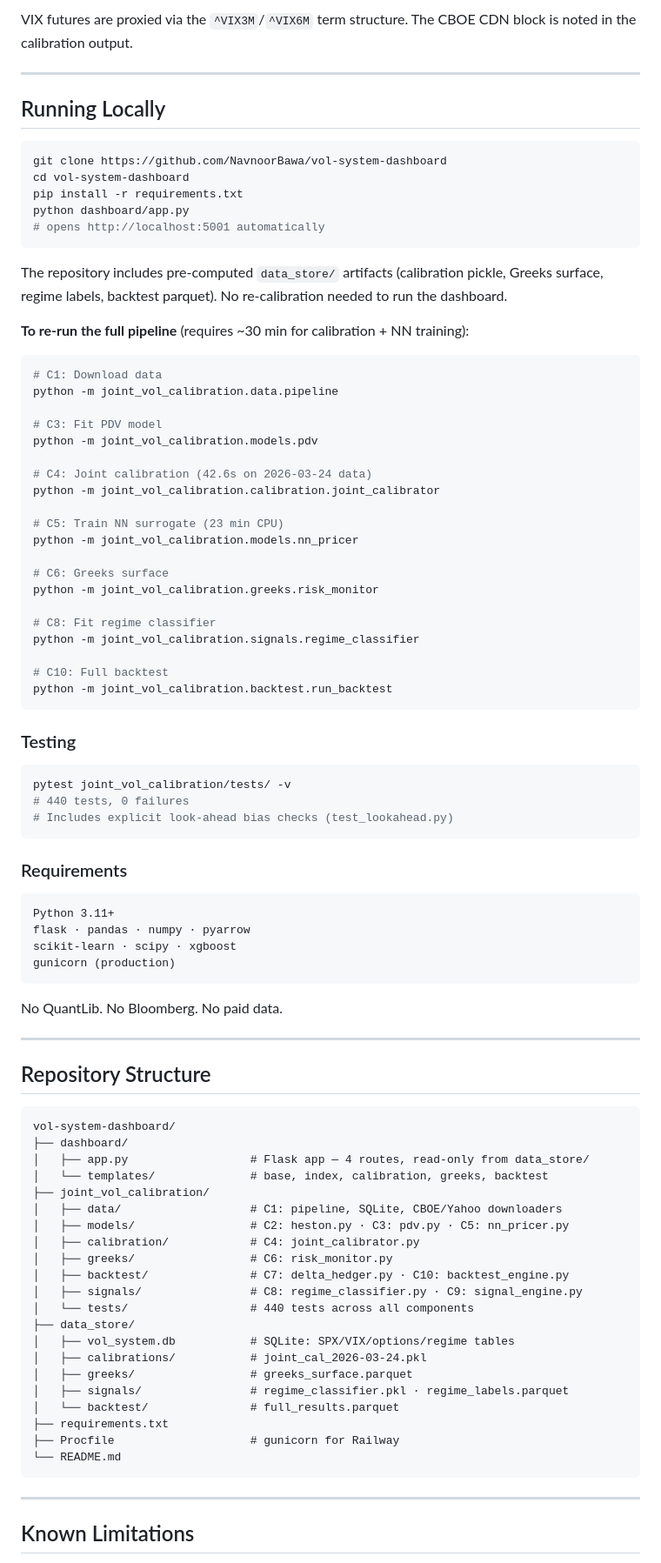
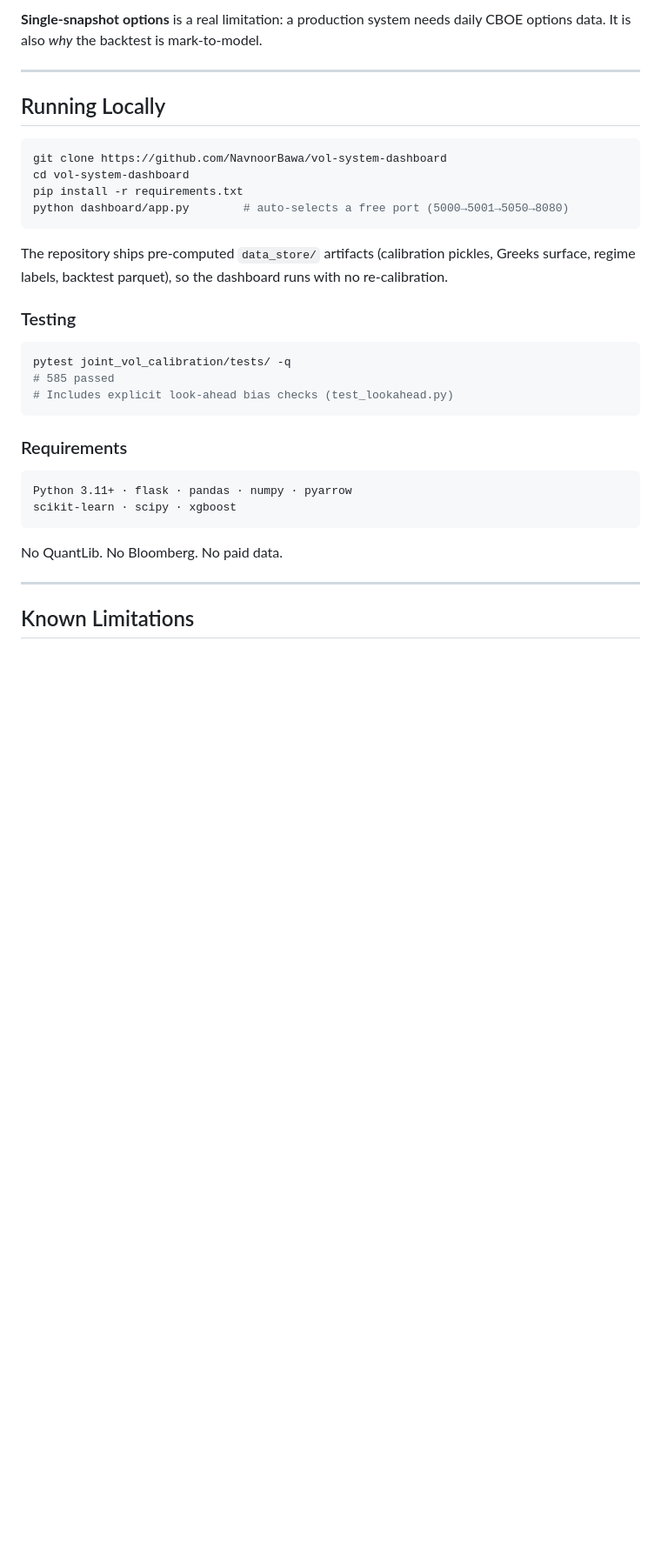
Before and after one commit to navnoorthapar/vol-system-dashboard, a Markdown page: README.md, the part around one of its changes. Shown at 87% size. Drawn GitHub-style; blank space fills up the shorter version.

````diff
--- a/README.md
+++ b/README.md
@@ -222,5 +128,5 @@ All free, no Bloomberg or paid data.
 
-VIX futures are proxied via the `^VIX3M`/`^VIX6M` term structure. The CBOE CDN block is noted in the calibration output.
+**Single-snapshot options** is a real limitation: a production system needs daily CBOE options data. It is also *why* the backtest is mark-to-model.
 
 ---
 
@@ -230,85 +136,29 @@ VIX futures are proxied via the `^VIX3M`/`^VIX6M` term structure. The CBOE CDN b
 git clone https://github.com/NavnoorBawa/vol-system-dashboard
 cd vol-system-dashboard
 pip install -r requirements.txt
-python dashboard/app.py
-# opens http://localhost:5001 automatically
+python dashboard/app.py        # auto-selects a free port (5000→5001→5050→8080)
 ```
 
-The repository includes pre-computed `data_store/` artifacts (calibration pickle, Greeks surface, regime labels, backtest parquet). No re-calibration needed to run the dashboard.
-
-**To re-run the full pipeline** (requires ~30 min for calibration + NN training):
-
-```bash
-# C1: Download data
-python -m joint_vol_calibration.data.pipeline
-
-# C3: Fit PDV model
-python -m joint_vol_calibration.models.pdv
-
-# C4: Joint calibration (42.6s on 2026-03-24 data)
-python -m joint_vol_calibration.calibration.joint_calibrator
-
-# C5: Train NN surrogate (23 min CPU)
-python -m joint_vol_calibration.models.nn_pricer
-
-# C6: Greeks surface
-python -m joint_vol_calibration.greeks.risk_monitor
-
-# C8: Fit regime classifier
-python -m joint_vol_calibration.signals.regime_classifier
-
-# C10: Full backtest
-python -m joint_vol_calibration.backtest.run_backtest
-```
+The repository ships pre-computed `data_store/` artifacts (calibration pickles, Greeks surface, regime labels, backtest parquet), so the dashboard runs with no re-calibration.
 
 ### Testing
 
 ```bash
-pytest joint_vol_calibration/tests/ -v
-# 440 tests, 0 failures
+pytest joint_vol_calibration/tests/ -q
+# 585 passed
 # Includes explicit look-ahead bias checks (test_lookahead.py)
 ```
 
 ### Requirements
 
 ```
-Python 3.11+
-flask · pandas · numpy · pyarrow
+Python 3.11+ · flask · pandas · numpy · pyarrow
 scikit-learn · scipy · xgboost
-gunicorn (production)
 ```
 
 No QuantLib. No Bloomberg. No paid data.
 
 ---
 
-## Repository Structure
-
-```
-vol-system-dashboard/
-├── dashboard/
-│   ├── app.py                  # Flask app — 4 routes, read-only from data_store/
-│   └── templates/              # base, index, calibration, greeks, backtest
-├── joint_vol_calibration/
-│   ├── data/                   # C1: pipeline, SQLite, CBOE/Yahoo downloaders
-│   ├── models/                 # C2: heston.py · C3: pdv.py · C5: nn_pricer.py
-│   ├── calibration/            # C4: joint_calibrator.py
-│   ├── greeks/                 # C6: risk_monitor.py
-│   ├── backtest/               # C7: delta_hedger.py · C10: backtest_engine.py
-│   ├── signals/                # C8: regime_classifier.py · C9: signal_engine.py
-│   └── tests/                  # 440 tests across all components
-├── data_store/
-│   ├── vol_system.db           # SQLite: SPX/VIX/options/regime tables
-│   ├── calibrations/           # joint_cal_2026-03-24.pkl
-│   ├── greeks/                 # greeks_surface.parquet
-│   ├── signals/                # regime_classifier.pkl · regime_labels.parquet
-│   └── backtest/               # full_results.parquet
-├── requirements.txt
-├── Procfile                    # gunicorn for Railway
-└── README.md
-```
-
----
-
 ## Known Limitations
 
````
Also changed, not shown: other parts of README.md (+94 -190 lines), substack_article.md (+36 -43 lines).
